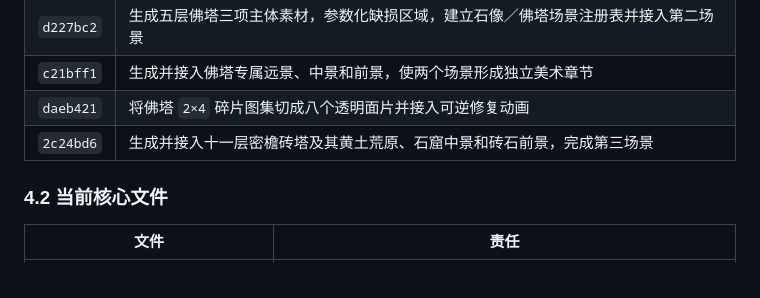
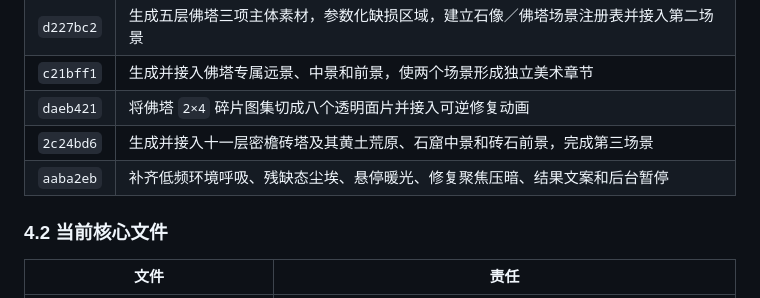
Before and after one commit to coder-zhuzm/stone-restoration-site, a Markdown page: docs/multi-scene-handoff-guide.md, the part around the change. GitHub-like rendering.

Commit message:
docs: record ambient effects milestone

```diff
--- a/docs/multi-scene-handoff-guide.md
+++ b/docs/multi-scene-handoff-guide.md
@@ -82,6 +82,7 @@
 | `c21bff1` | 生成并接入佛塔专属远景、中景和前景，使两个场景形成独立美术章节 |
 | `daeb421` | 将佛塔 `2×4` 碎片图集切成八个透明面片并接入可逆修复动画 |
 | `2c24bd6` | 生成并接入十一层密檐砖塔及其黄土荒原、石窟中景和砖石前景，完成第三场景 |
+| `aaba2eb` | 补齐低频环境呼吸、残缺态尘埃、悬停暖光、修复聚焦压暗、结果文案和后台暂停 |
 
 ### 4.2 当前核心文件
 
```
